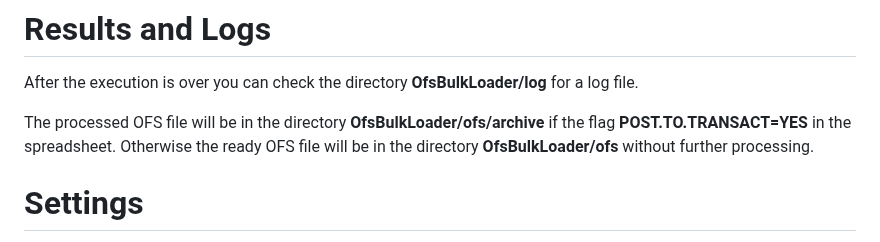
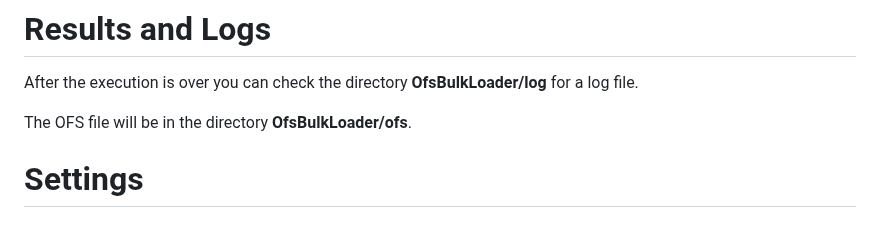
Before and after one commit to alexsave-dev/OfsBulkLoader, a Markdown page: README.md, the part around the change. GitHub-like rendering.

```diff
--- a/README.md
+++ b/README.md
@@ -77,7 +77,7 @@ After you are done with xlsx, go to the command prompt in the directory OfsBulkL
 # Results and Logs
 After the execution is over you can check the directory **OfsBulkLoader/log** for a log file.
 
-The processed OFS file will be in the directory **OfsBulkLoader/ofs/archive** if the flag **POST.TO.TRANSACT=YES** in the spreadsheet. Otherwise the ready OFS file will be in the directory **OfsBulkLoader/ofs** without further processing.
+The OFS file will be in the directory **OfsBulkLoader/ofs**.
 
 # Settings
 **Important note: You don't need to change settings if you followed all instructions above and you are happy with existing structure of folders and other settings. If you decide to allocate the pack in another location then please change relevant paths.**
```
